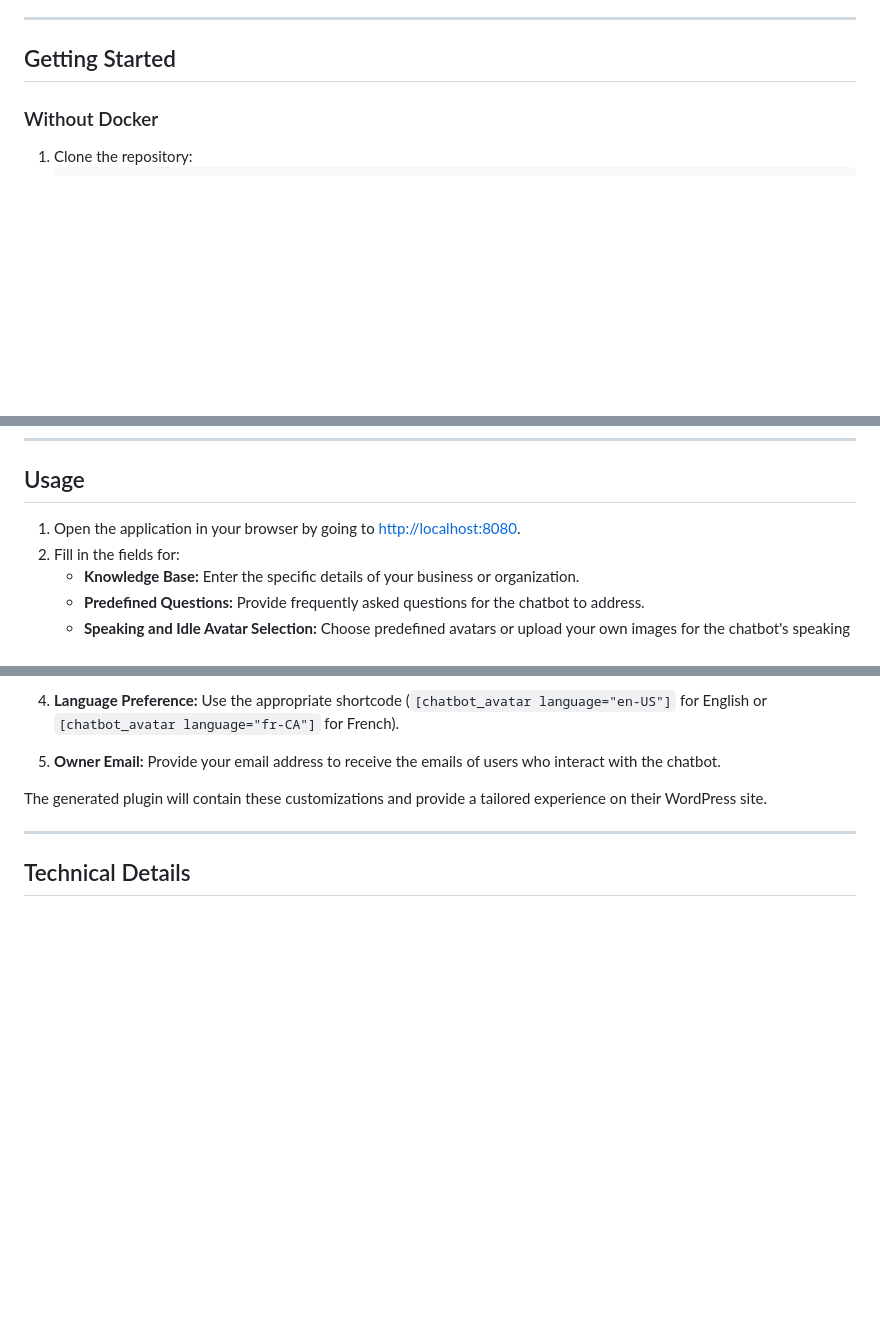
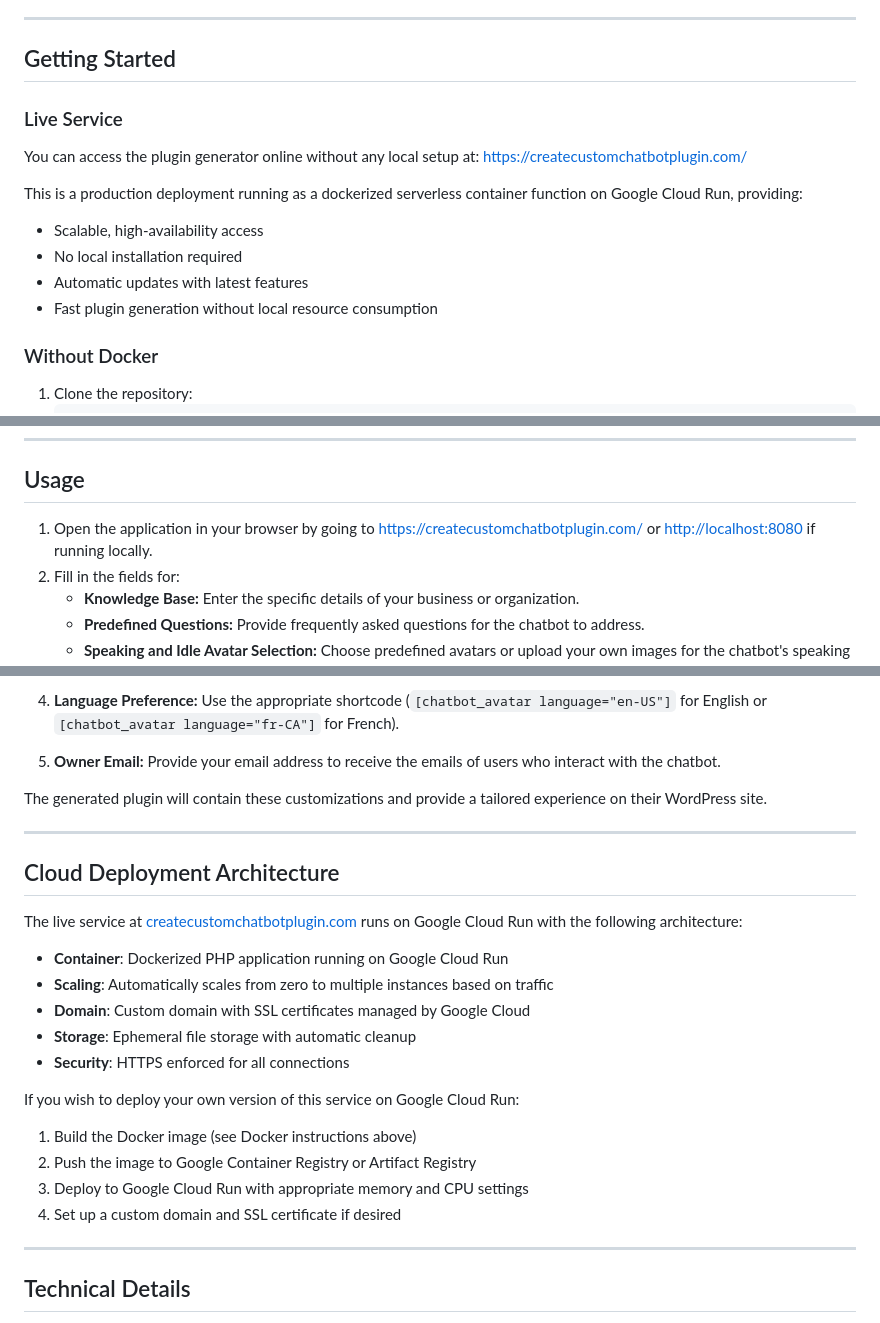
Before and after one commit to Neilsmahajan/create-custom-chatbot-avatar-wordpress-plugin, a Markdown page: README.md, 3 parts joined by grey strips. GitHub-like rendering; blank space fills up the shorter version.

Commit message:
Enhance README with live service details and cloud deployment architecture for improved user guidance

```diff
--- a/README.md
+++ b/README.md
@@ -14,6 +14,18 @@ This project provides a web application that allows Christine's clients to gener
 ---
 
 ## Getting Started
+
+### Live Service
+
+You can access the plugin generator online without any local setup at:
+[https://createcustomchatbotplugin.com/](https://createcustomchatbotplugin.com/)
+
+This is a production deployment running as a dockerized serverless container function on Google Cloud Run, providing:
+
+- Scalable, high-availability access
+- No local installation required
+- Automatic updates with latest features
+- Fast plugin generation without local resource consumption
 
 ### Without Docker
 
@@ -78,7 +90,7 @@ create-custom-chatbot-avatar-wordpress-plugin/
 
 ## Usage
 
-1. Open the application in your browser by going to [http://localhost:8080](http://localhost:8080).
+1. Open the application in your browser by going to [https://createcustomchatbotplugin.com/](https://createcustomchatbotplugin.com/) or [http://localhost:8080](http://localhost:8080) if running locally.
 2. Fill in the fields for:
    - **Knowledge Base:** Enter the specific details of your business or organization.
    - **Predefined Questions:** Provide frequently asked questions for the chatbot to address.
@@ -164,6 +176,25 @@ The generated plugin will contain these customizations and provide a tailored ex
 
 ---
 
+## Cloud Deployment Architecture
+
+The live service at [createcustomchatbotplugin.com](https://createcustomchatbotplugin.com/) runs on Google Cloud Run with the following architecture:
+
+- **Container**: Dockerized PHP application running on Google Cloud Run
+- **Scaling**: Automatically scales from zero to multiple instances based on traffic
+- **Domain**: Custom domain with SSL certificates managed by Google Cloud
+- **Storage**: Ephemeral file storage with automatic cleanup
+- **Security**: HTTPS enforced for all connections
+
+If you wish to deploy your own version of this service on Google Cloud Run:
+
+1. Build the Docker image (see Docker instructions above)
+2. Push the image to Google Container Registry or Artifact Registry
+3. Deploy to Google Cloud Run with appropriate memory and CPU settings
+4. Set up a custom domain and SSL certificate if desired
+
+---
+
 ## Technical Details
 
 - **Frontend:** HTML, CSS, and JavaScript are used for the user interface, with a focus on simplicity and user-friendliness.
```
